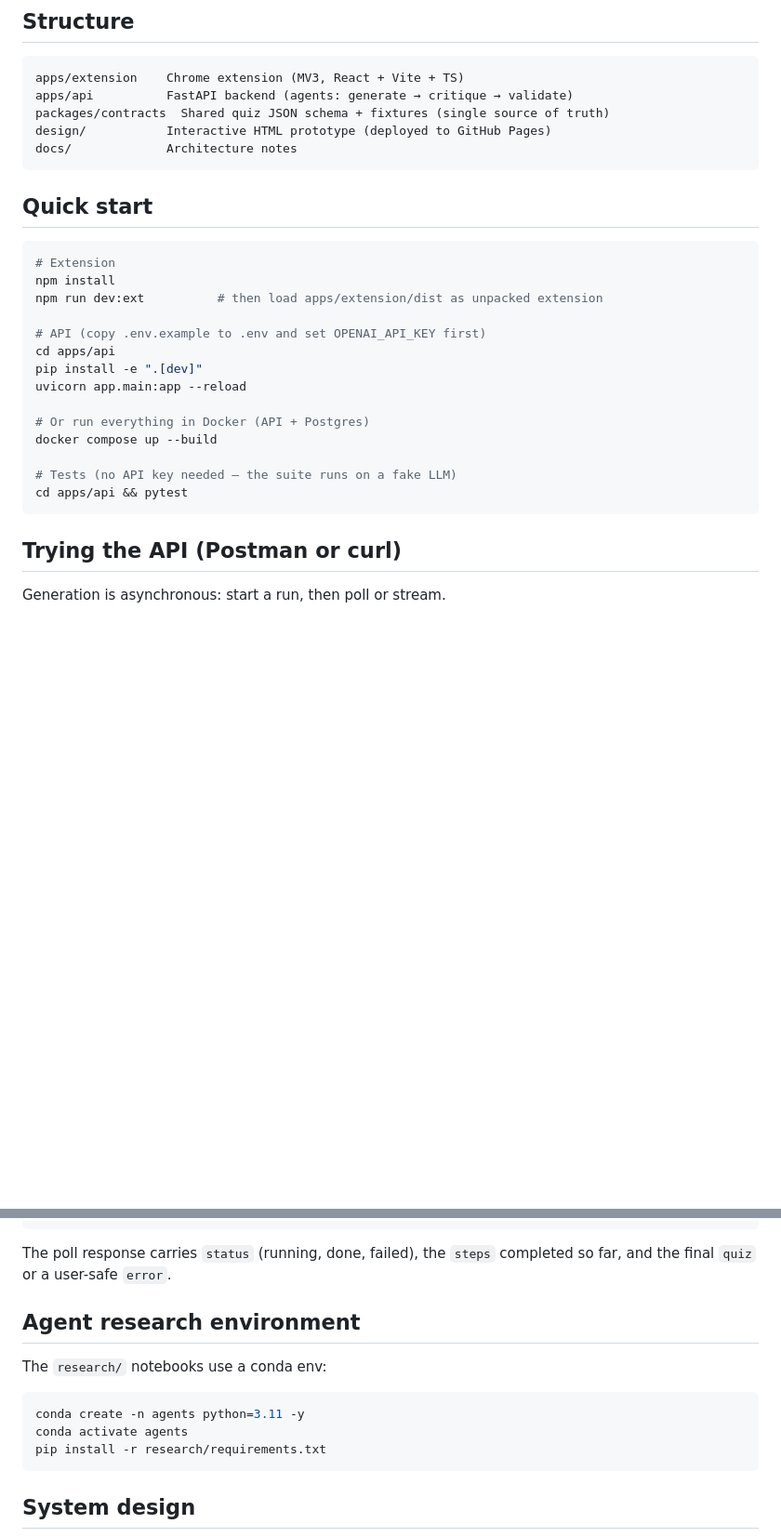
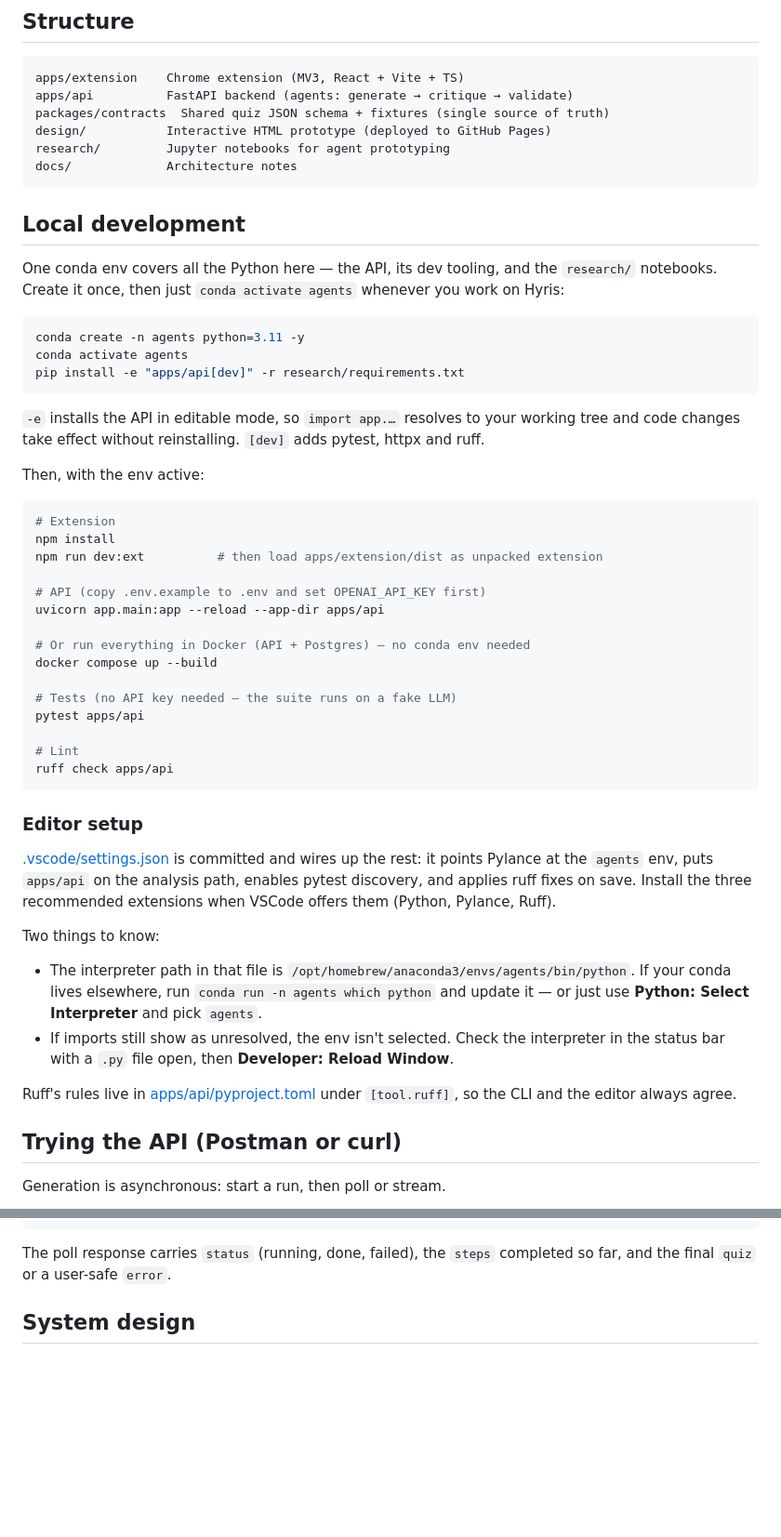
Before and after one commit to bukunmialuko/hyris, a Markdown page: README.md, 2 parts joined by grey strips. Shown at 93% size. Drawn GitHub-style; blank space fills up the shorter version.

Commit message:
docs: consolidate local setup into one conda environment

````diff
--- a/README.md
+++ b/README.md
@@ -32,10 +32,25 @@ apps/extension    Chrome extension (MV3, React + Vite + TS)
 apps/api          FastAPI backend (agents: generate → critique → validate)
 packages/contracts  Shared quiz JSON schema + fixtures (single source of truth)
 design/           Interactive HTML prototype (deployed to GitHub Pages)
+research/         Jupyter notebooks for agent prototyping
 docs/             Architecture notes
 ```
 
-## Quick start
+## Local development
+
+One conda env covers all the Python here — the API, its dev tooling, and the `research/`
+notebooks. Create it once, then just `conda activate agents` whenever you work on Hyris:
+
+```bash
+conda create -n agents python=3.11 -y
+conda activate agents
+pip install -e "apps/api[dev]" -r research/requirements.txt
+```
+
+`-e` installs the API in editable mode, so `import app.…` resolves to your working tree and
+code changes take effect without reinstalling. `[dev]` adds pytest, httpx and ruff.
+
+Then, with the env active:
 
 ```bash
 # Extension
@@ -43,16 +58,35 @@ npm install
 npm run dev:ext          # then load apps/extension/dist as unpacked extension
 
 # API (copy .env.example to .env and set OPENAI_API_KEY first)
-cd apps/api
-pip install -e ".[dev]"
-uvicorn app.main:app --reload
+uvicorn app.main:app --reload --app-dir apps/api
 
-# Or run everything in Docker (API + Postgres)
+# Or run everything in Docker (API + Postgres) — no conda env needed
 docker compose up --build
 
 # Tests (no API key needed — the suite runs on a fake LLM)
-cd apps/api && pytest
+pytest apps/api
+
+# Lint
+ruff check apps/api
 ```
+
+### Editor setup
+
+[.vscode/settings.json](.vscode/settings.json) is committed and wires up the rest: it points
+Pylance at the `agents` env, puts `apps/api` on the analysis path, enables pytest discovery,
+and applies ruff fixes on save. Install the three recommended extensions when VSCode offers
+them (Python, Pylance, Ruff).
+
+Two things to know:
+
+- The interpreter path in that file is `/opt/homebrew/anaconda3/envs/agents/bin/python`. If
+  your conda lives elsewhere, run `conda run -n agents which python` and update it — or just
+  use **Python: Select Interpreter** and pick `agents`.
+- If imports still show as unresolved, the env isn't selected. Check the interpreter in the
+  status bar with a `.py` file open, then **Developer: Reload Window**.
+
+Ruff's rules live in [apps/api/pyproject.toml](apps/api/pyproject.toml) under `[tool.ruff]`,
+so the CLI and the editor always agree.
 
 ## Trying the API (Postman or curl)
 
@@ -74,16 +108,6 @@ curl -N http://localhost:8000/quiz/runs/<run_id>/events
 
 The poll response carries `status` (running, done, failed), the `steps` completed so far,
 and the final `quiz` or a user-safe `error`.
-
-## Agent research environment
-
-The `research/` notebooks use a conda env:
-
-```bash
-conda create -n agents python=3.11 -y
-conda activate agents
-pip install -r research/requirements.txt
-```
 
 ## System design
 
````
